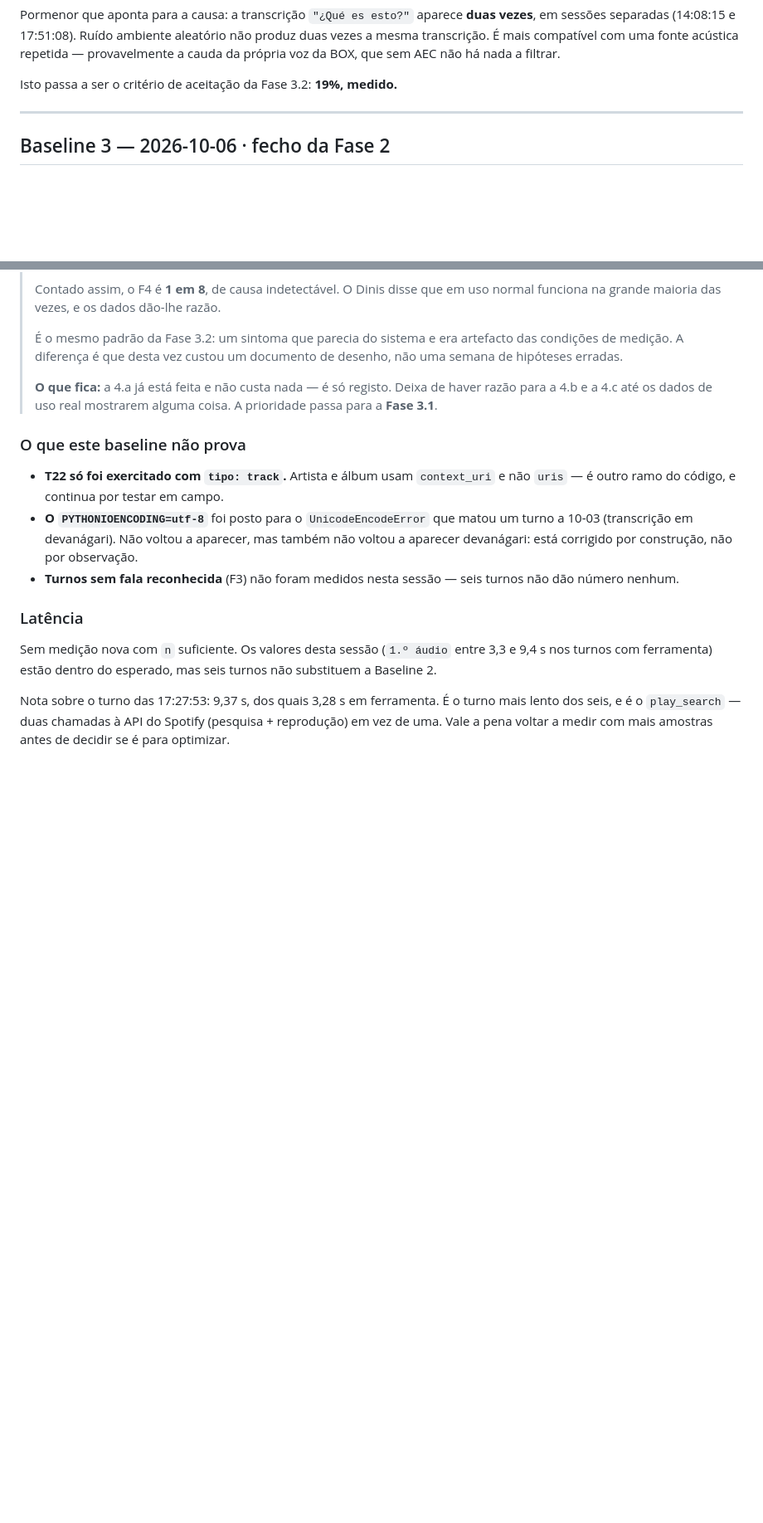
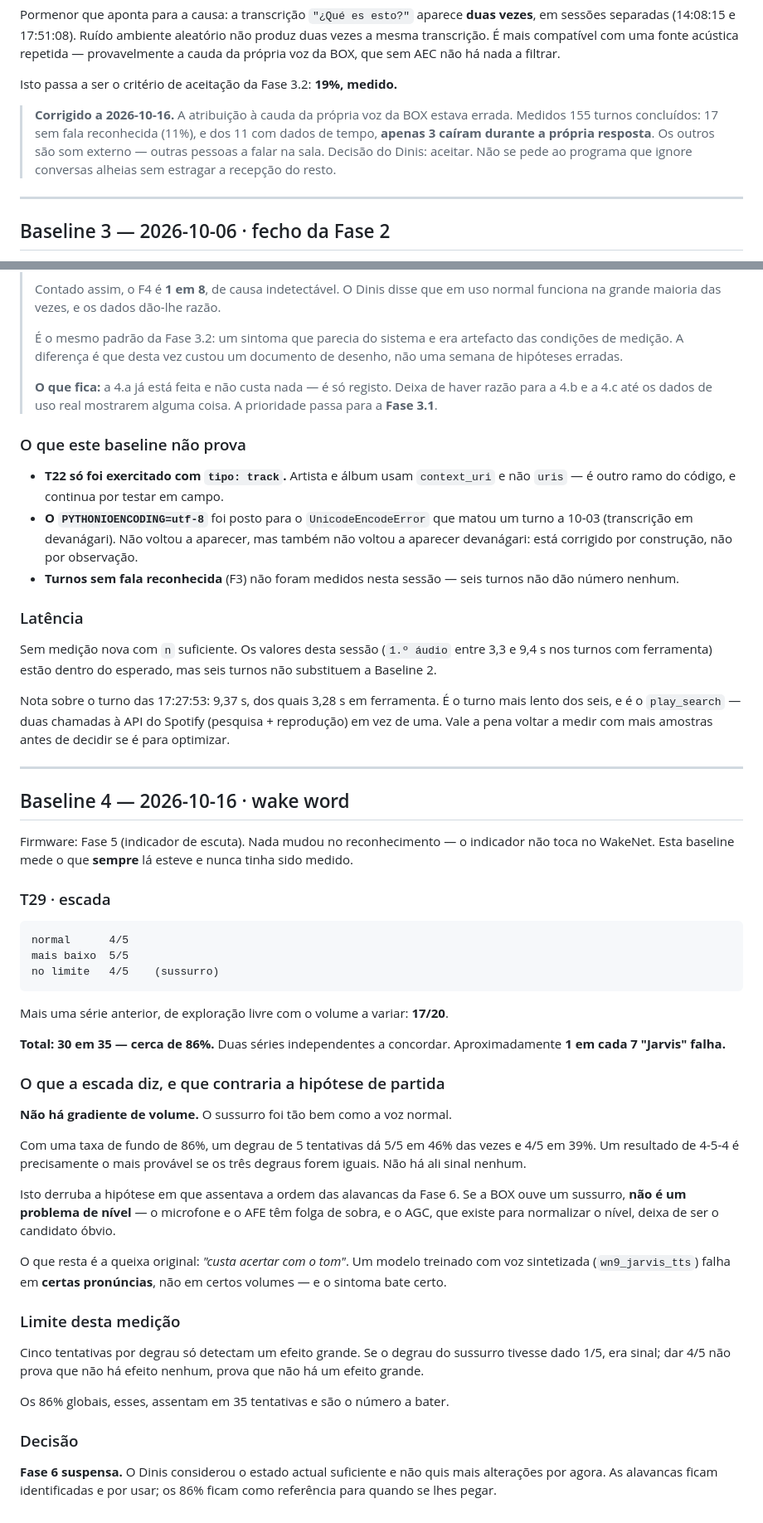
Before and after one commit to Dgochainho/jarvis-servidor, a Markdown page: TESTES.md, 2 parts joined by grey strips. Shown at 83% size. Drawn GitHub-style; blank space fills up the shorter version.

````diff
--- a/TESTES.md
+++ b/TESTES.md
@@ -537,6 +576,13 @@ fonte acústica repetida — provavelmente a cauda da própria voz da BOX, que s
 AEC não há nada a filtrar.
 
 Isto passa a ser o critério de aceitação da Fase 3.2: **19%, medido.**
+
+> **Corrigido a 2026-10-16.** A atribuição à cauda da própria voz da BOX estava
+> errada. Medidos 155 turnos concluídos: 17 sem fala reconhecida (11%), e dos
+> 11 com dados de tempo, **apenas 3 caíram durante a própria resposta**. Os
+> outros são som externo — outras pessoas a falar na sala. Decisão do Dinis:
+> aceitar. Não se pede ao programa que ignore conversas alheias sem estragar a
+> recepção do resto.
 
 ---
 
@@ -659,3 +705,55 @@ Nota sobre o turno das 17:27:53: 9,37 s, dos quais 3,28 s em ferramenta. É o
 turno mais lento dos seis, e é o `play_search` — duas chamadas à API do Spotify
 (pesquisa + reprodução) em vez de uma. Vale a pena voltar a medir com mais
 amostras antes de decidir se é para optimizar.
+
+---
+
+## Baseline 4 — 2026-10-16 · wake word
+
+Firmware: Fase 5 (indicador de escuta). Nada mudou no reconhecimento — o
+indicador não toca no WakeNet. Esta baseline mede o que **sempre** lá esteve e
+nunca tinha sido medido.
+
+### T29 · escada
+
+```
+normal      4/5
+mais baixo  5/5
+no limite   4/5    (sussurro)
+```
+
+Mais uma série anterior, de exploração livre com o volume a variar: **17/20**.
+
+**Total: 30 em 35 — cerca de 86%.** Duas séries independentes a concordar.
+Aproximadamente **1 em cada 7 "Jarvis" falha.**
+
+### O que a escada diz, e que contraria a hipótese de partida
+
+**Não há gradiente de volume.** O sussurro foi tão bem como a voz normal.
+
+Com uma taxa de fundo de 86%, um degrau de 5 tentativas dá 5/5 em 46% das vezes
+e 4/5 em 39%. Um resultado de 4-5-4 é precisamente o mais provável se os três
+degraus forem iguais. Não há ali sinal nenhum.
+
+Isto derruba a hipótese em que assentava a ordem das alavancas da Fase 6. Se a
+BOX ouve um sussurro, **não é um problema de nível** — o microfone e o AFE têm
+folga de sobra, e o AGC, que existe para normalizar o nível, deixa de ser o
+candidato óbvio.
+
+O que resta é a queixa original: *"custa acertar com o tom"*. Um modelo
+treinado com voz sintetizada (`wn9_jarvis_tts`) falha em **certas pronúncias**,
+não em certos volumes — e o sintoma bate certo.
+
+### Limite desta medição
+
+Cinco tentativas por degrau só detectam um efeito grande. Se o degrau do
+sussurro tivesse dado 1/5, era sinal; dar 4/5 não prova que não há efeito
+nenhum, prova que não há um efeito grande.
+
+Os 86% globais, esses, assentam em 35 tentativas e são o número a bater.
+
+### Decisão
+
+**Fase 6 suspensa.** O Dinis considerou o estado actual suficiente e não quis
+mais alterações por agora. As alavancas ficam identificadas e por usar; os 86%
+ficam como referência para quando se lhes pegar.
````
Also changed, not shown: other parts of TESTES.md (+40 -1 lines).
